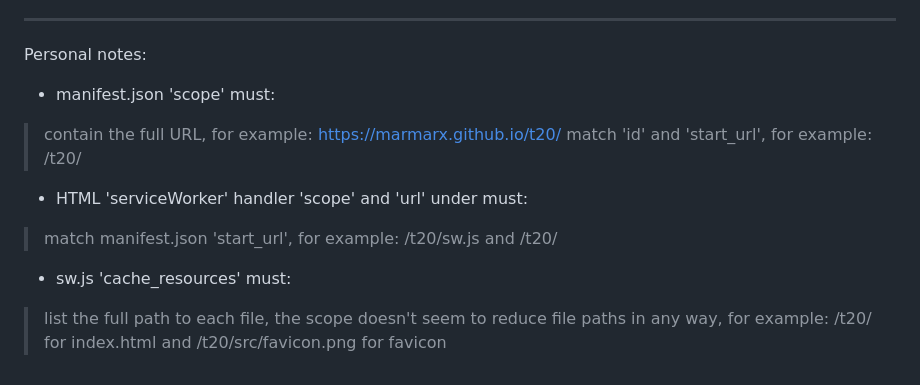
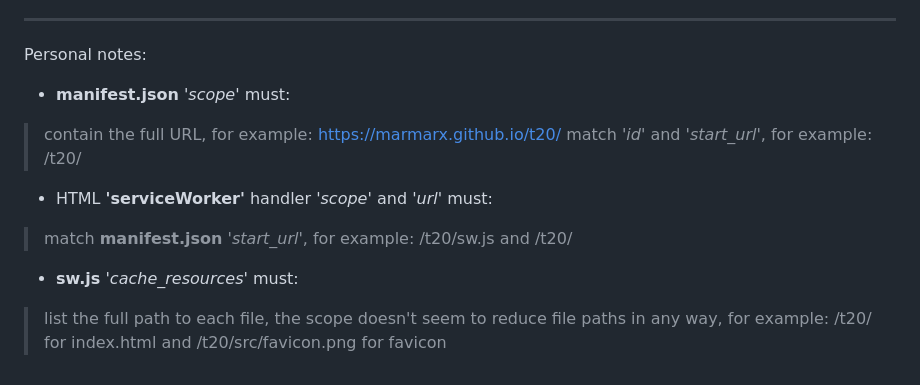
Before and after one commit to marmarx/marmarx.github.io, a Markdown page: t20/README.md, the part around the change. GitHub-like rendering.

```diff
--- a/t20/README.md
+++ b/t20/README.md
@@ -115,10 +115,10 @@ Observações: muitas coisas aconteceram nesse projeto, fui iniciar histórico d
 -------------------------------------------------
 
 Personal notes:
-- manifest.json 'scope' must:
+- **manifest.json** _'scope'_ must:
 > contain the full URL, for example: https://marmarx.github.io/t20/</br>
-> match 'id' and 'start_url', for example: /t20/
-- HTML 'serviceWorker' handler 'scope' and 'url' under must:
-> match manifest.json 'start_url', for example: /t20/sw.js and /t20/
-- sw.js 'cache_resources' must:
+> match _'id'_ and _'start_url'_, for example: /t20/
+- HTML **'serviceWorker'** handler _'scope'_ and _'url'_ must:
+> match **manifest.json** _'start_url'_, for example: /t20/sw.js and /t20/
+- **sw.js** _'cache_resources'_ must:
 >  list the full path to each file, the scope doesn't seem to reduce file paths in any way, for example: /t20/ for index.html and /t20/src/favicon.png for favicon
```
